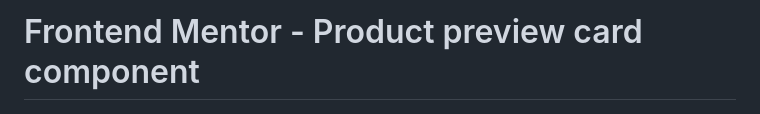
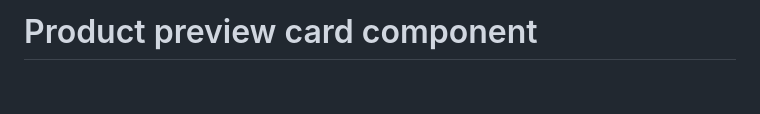
Before and after one commit to LelandByrdTC/frontEndMentor1, a Markdown page: README.md, the part around the change. Drawn GitHub-style; blank space fills up the shorter version.

```diff
--- a/README.md
+++ b/README.md
@@ -1,4 +1,4 @@
-# Frontend Mentor - Product preview card component
+# Product preview card component
 
 ![Design preview for the Product preview card component coding challenge](./design/desktop-preview.jpg)
 
```
